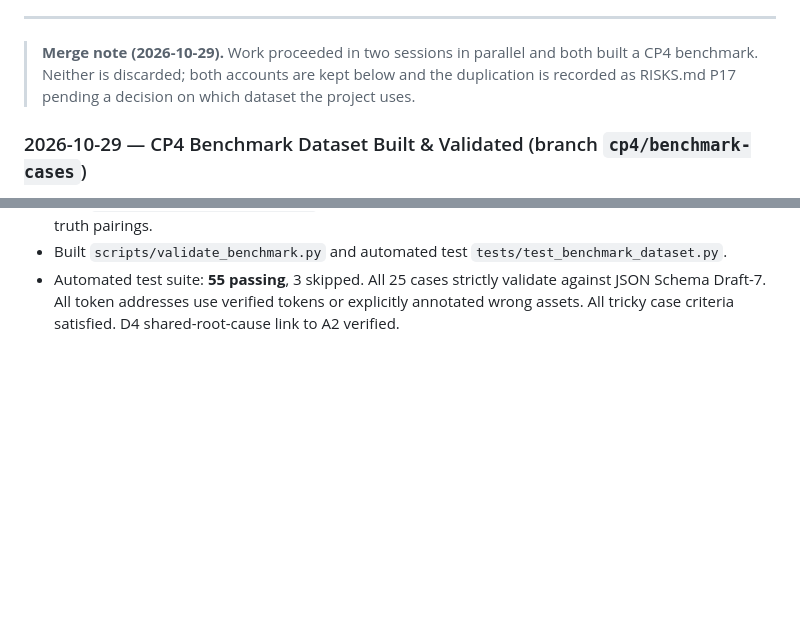
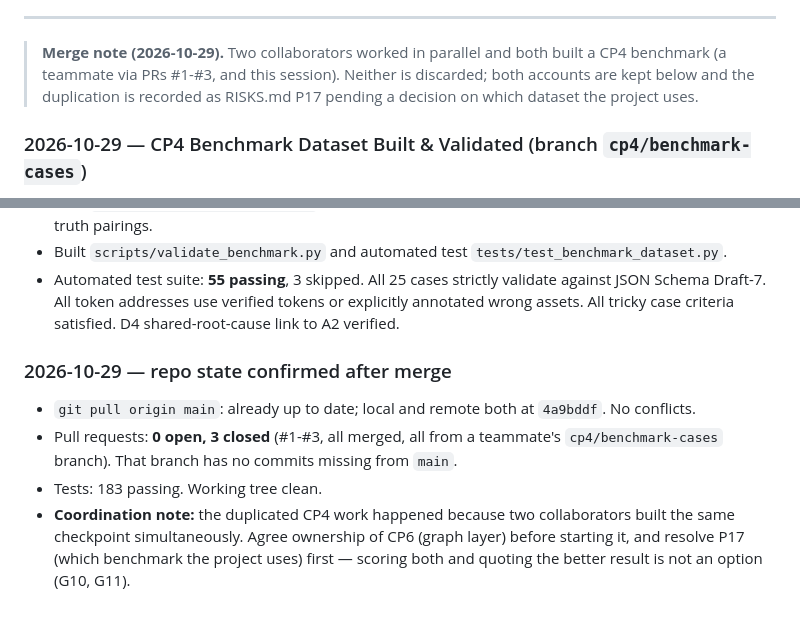
Before and after one commit to kevin9shah/TraceLedger, a Markdown page: PROGRESS.md, 2 parts joined by grey strips. GitHub-like rendering; blank space fills up the shorter version.

```diff
--- a/PROGRESS.md
+++ b/PROGRESS.md
@@ -417,8 +417,8 @@ slot in when the tx hashes arrive.
 
 ---
 
-> **Merge note (2026-10-29).** Work proceeded in two sessions in parallel and both built a
-> CP4 benchmark. Neither is discarded; both accounts are kept below and the duplication is
+> **Merge note (2026-10-29).** Two collaborators worked in parallel and both built a CP4
+> benchmark (a teammate via PRs #1-#3, and this session). Neither is discarded; both accounts are kept below and the duplication is
 > recorded as RISKS.md P17 pending a decision on which dataset the project uses.
 
 ### 2026-10-29 — CP4 Benchmark Dataset Built & Validated (branch `cp4/benchmark-cases`)
@@ -435,3 +435,14 @@ slot in when the tx hashes arrive.
 - Built `data/benchmark/manifest.json` indexing all 25 cases, categories, tricky reasons, and ground-truth pairings.
 - Built `scripts/validate_benchmark.py` and automated test `tests/test_benchmark_dataset.py`.
 - Automated test suite: **55 passing**, 3 skipped. All 25 cases strictly validate against JSON Schema Draft-7. All token addresses use verified tokens or explicitly annotated wrong assets. All tricky case criteria satisfied. D4 shared-root-cause link to A2 verified.
+
+
+### 2026-10-29 — repo state confirmed after merge
+- `git pull origin main`: already up to date; local and remote both at `4a9bddf`. No conflicts.
+- Pull requests: **0 open, 3 closed** (#1-#3, all merged, all from a teammate's
+  `cp4/benchmark-cases` branch). That branch has no commits missing from `main`.
+- Tests: 183 passing. Working tree clean.
+- **Coordination note:** the duplicated CP4 work happened because two collaborators built the same
+  checkpoint simultaneously. Agree ownership of CP6 (graph layer) before starting it, and resolve
+  P17 (which benchmark the project uses) first — scoring both and quoting the better result is not
+  an option (G10, G11).
```
Also changed, not shown: DECISIONS.md (+8 -4 lines), RISKS.md (+1 -1 lines).
